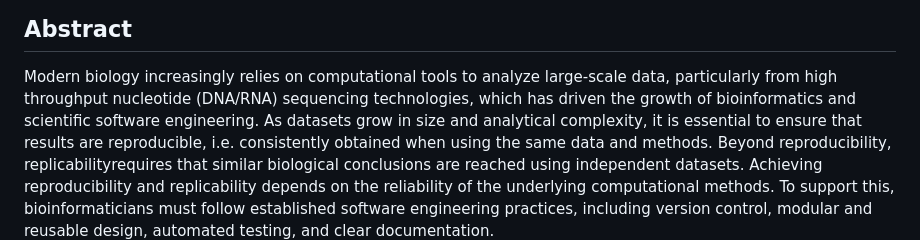
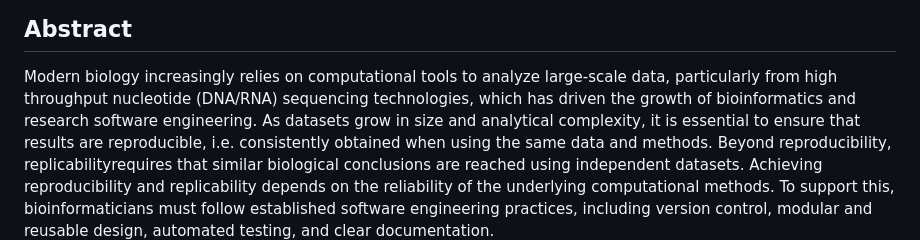
Before and after one commit to CCBR/reproducible-toolchain, a Markdown page: README.md, the part around the change. Drawn GitHub-style.

Commit message:
Update README.md
Co-authored-by: Kelly Sovacool, PhD <kelly-sovacool@users.noreply.github.com>

```diff
--- a/README.md
+++ b/README.md
@@ -8,7 +8,7 @@
 Modern biology increasingly relies on computational tools to analyze
 large-scale data, particularly from high throughput nucleotide (DNA/RNA)
 sequencing technologies, which has driven the growth of bioinformatics
-and scientific software engineering. As datasets grow in size and
+and research software engineering. As datasets grow in size and
 analytical complexity, it is essential to ensure that results are
 reproducible, i.e. consistently obtained when using the same data and
 methods. Beyond reproducibility, replicabilityrequires that similar biological
```
